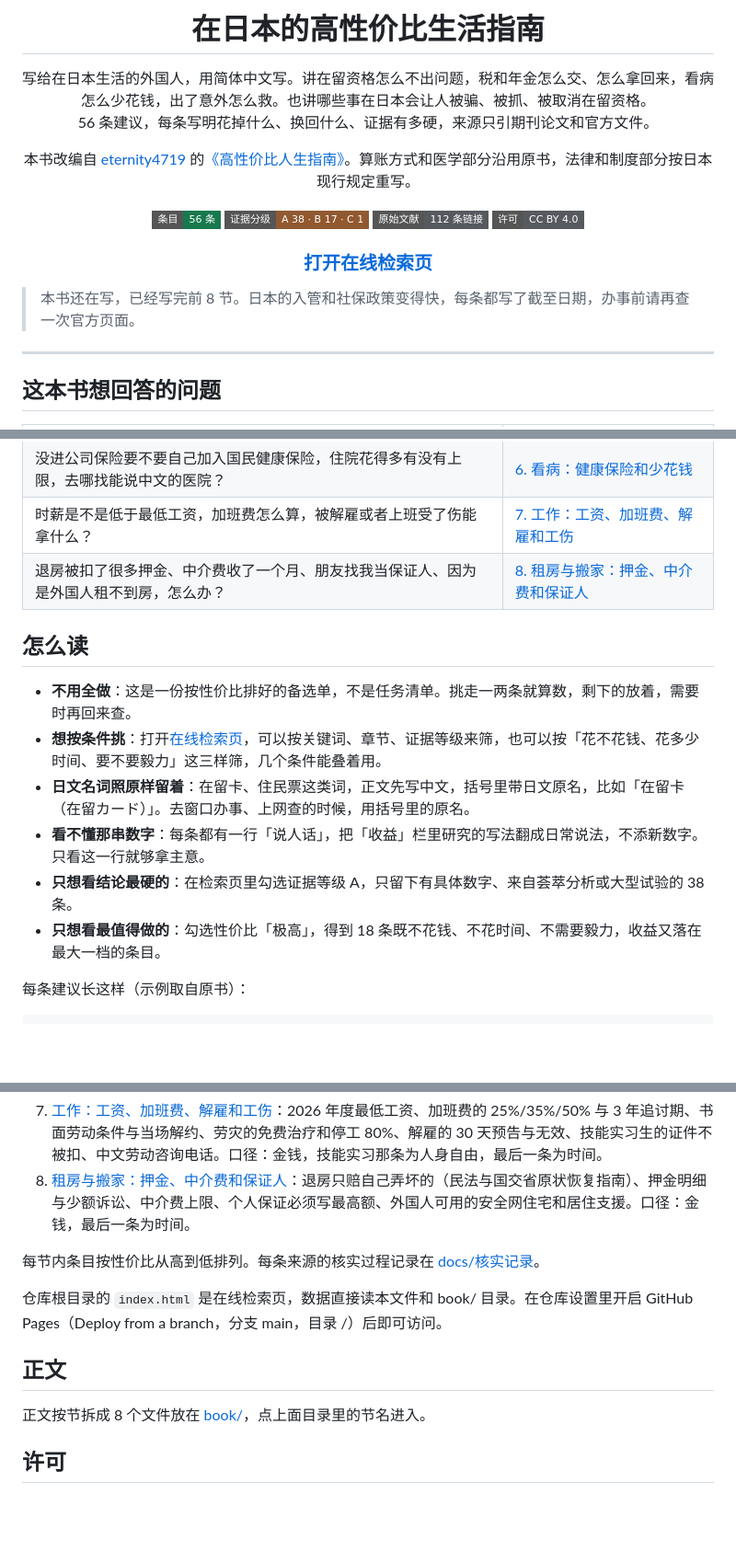
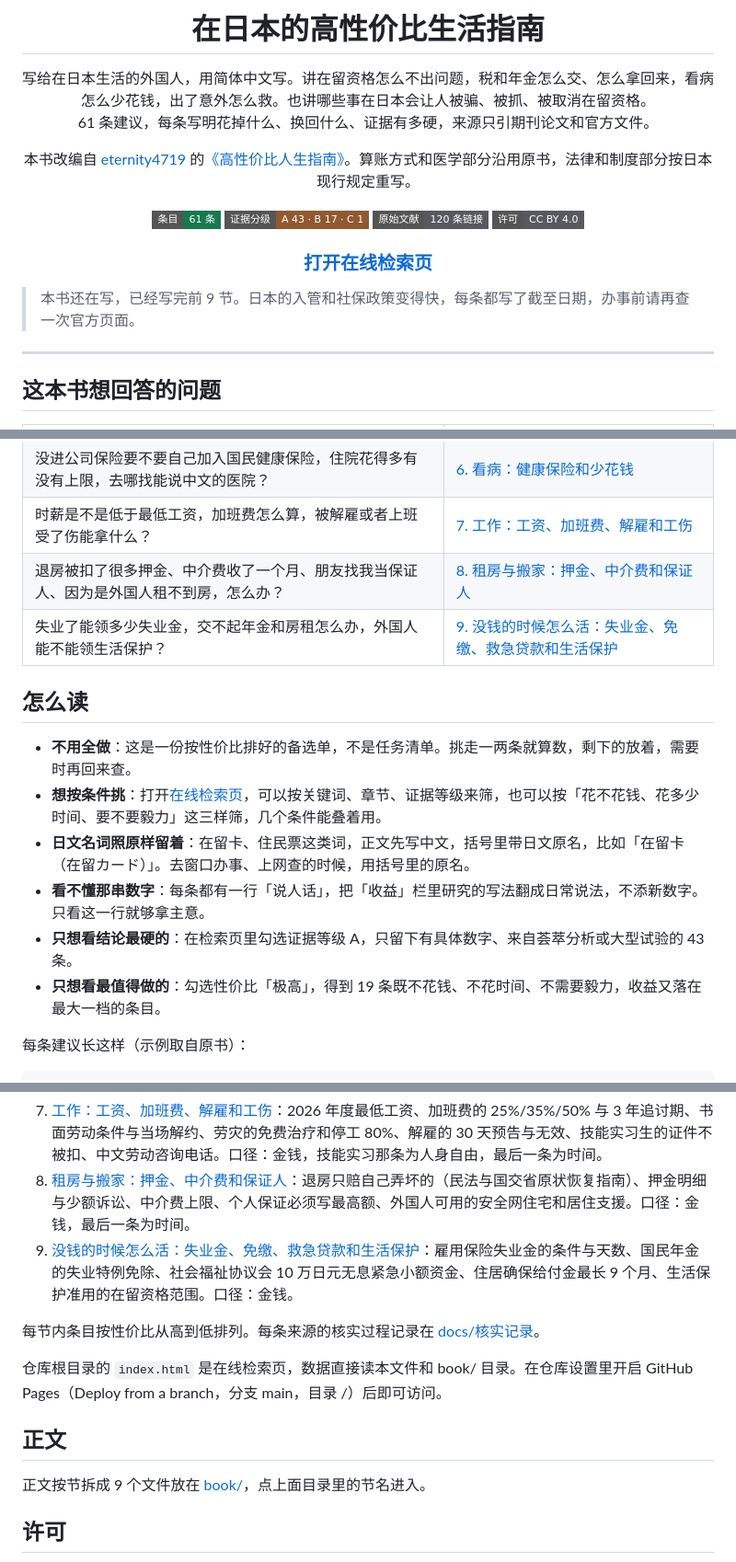
Before and after one commit to masteren/HowToLiveBetter-JP, a Markdown page: README.md, 3 parts joined by grey strips. Shown at 92% size. Drawn GitHub-style; badges without logos; blank space fills up the shorter version.

Commit message:
新增第 9 节没钱的时候怎么活（5 条）：失业金、国民年金失业特例免除、紧急小额资金、住居确保给付金、生活保护准用的在留资格
Co-Authored-By: Claude Opus 5.5 <noreply@anthropic.com>

```diff
--- a/README.md
+++ b/README.md
@@ -5,20 +5,20 @@
 # 在日本的高性价比生活指南
 
 写给在日本生活的外国人，用简体中文写。讲在留资格怎么不出问题，税和年金怎么交、怎么拿回来，看病怎么少花钱，出了意外怎么救。也讲哪些事在日本会让人被骗、被抓、被取消在留资格。<br>
-56 条建议，每条写明花掉什么、换回什么、证据有多硬，来源只引期刊论文和官方文件。
+61 条建议，每条写明花掉什么、换回什么、证据有多硬，来源只引期刊论文和官方文件。
 
 本书改编自 [eternity4719](https://github.com/eternity4719) 的[《高性价比人生指南》](https://github.com/eternity4719/HowToLiveBetter)。算账方式和医学部分沿用原书，法律和制度部分按日本现行规定重写。
 
-[![条目](https://img.shields.io/badge/%E6%9D%A1%E7%9B%AE-56%20%E6%9D%A1-18794e?style=flat-square)](#目录)
-[![证据分级](https://img.shields.io/badge/%E8%AF%81%E6%8D%AE%E5%88%86%E7%BA%A7-A%2038%20%C2%B7%20B%2017%20%C2%B7%20C%201-915930?style=flat-square)](#证据分级)
-[![原始文献](https://img.shields.io/badge/%E5%8E%9F%E5%A7%8B%E6%96%87%E7%8C%AE-112%20%E6%9D%A1%E9%93%BE%E6%8E%A5-565a5f?style=flat-square)](docs/核实记录/)
+[![条目](https://img.shields.io/badge/%E6%9D%A1%E7%9B%AE-61%20%E6%9D%A1-18794e?style=flat-square)](#目录)
+[![证据分级](https://img.shields.io/badge/%E8%AF%81%E6%8D%AE%E5%88%86%E7%BA%A7-A%2043%20%C2%B7%20B%2017%20%C2%B7%20C%201-915930?style=flat-square)](#证据分级)
+[![原始文献](https://img.shields.io/badge/%E5%8E%9F%E5%A7%8B%E6%96%87%E7%8C%AE-120%20%E6%9D%A1%E9%93%BE%E6%8E%A5-565a5f?style=flat-square)](docs/核实记录/)
 [![许可](https://img.shields.io/badge/%E8%AE%B8%E5%8F%AF-CC%20BY%204.0-565a5f?style=flat-square)](#许可)
 
 ### [打开在线检索页](https://masteren.github.io/HowToLiveBetter-JP/)
 
 </div>
 
-> 本书还在写，已经写完前 8 节。日本的入管和社保政策变得快，每条都写了截至日期，办事前请再查一次官方页面。
+> 本书还在写，已经写完前 9 节。日本的入管和社保政策变得快，每条都写了截至日期，办事前请再查一次官方页面。
 
 ---
 
@@ -34,6 +34,7 @@
 | 没进公司保险要不要自己加入国民健康保险，住院花得多有没有上限，去哪找能说中文的医院？ | [6. 看病：健康保险和少花钱](book/06-看病.md) |
 | 时薪是不是低于最低工资，加班费怎么算，被解雇或者上班受了伤能拿什么？ | [7. 工作：工资、加班费、解雇和工伤](book/07-工作.md) |
 | 退房被扣了很多押金、中介费收了一个月、朋友找我当保证人、因为是外国人租不到房，怎么办？ | [8. 租房与搬家：押金、中介费和保证人](book/08-租房与搬家.md) |
+| 失业了能领多少失业金，交不起年金和房租怎么办，外国人能不能领生活保护？ | [9. 没钱的时候怎么活：失业金、免缴、救急贷款和生活保护](book/09-没钱的时候怎么活.md) |
 
 ## 怎么读
 
@@ -41,8 +42,8 @@
 - **想按条件挑**：打开[在线检索页](https://masteren.github.io/HowToLiveBetter-JP/)，可以按关键词、章节、证据等级来筛，也可以按「花不花钱、花多少时间、要不要毅力」这三样筛，几个条件能叠着用。
 - **日文名词照原样留着**：在留卡、住民票这类词，正文先写中文，括号里带日文原名，比如「在留卡（在留カード）」。去窗口办事、上网查的时候，用括号里的原名。
 - **看不懂那串数字**：每条都有一行「说人话」，把「收益」栏里研究的写法翻成日常说法，不添新数字。只看这一行就够拿主意。
-- **只想看结论最硬的**：在检索页里勾选证据等级 A，只留下有具体数字、来自荟萃分析或大型试验的 38 条。
-- **只想看最值得做的**：勾选性价比「极高」，得到 18 条既不花钱、不花时间、不需要毅力，收益又落在最大一档的条目。
+- **只想看结论最硬的**：在检索页里勾选证据等级 A，只留下有具体数字、来自荟萃分析或大型试验的 43 条。
+- **只想看最值得做的**：勾选性价比「极高」，得到 19 条既不花钱、不花时间、不需要毅力，收益又落在最大一档的条目。
 
 每条建议长这样（示例取自原书）：
 
@@ -139,6 +140,7 @@
 6. [看病：健康保险和少花钱](book/06-看病.md)：国民健康保险的 14 天加入与补交、高额疗养费的月度上限和 2026 年 8 月新设的年度上限、不带介绍信去大医院的 7,000 日元、能接收外国患者的医疗机构名单。口径：金钱，最后一条为时间。
 7. [工作：工资、加班费、解雇和工伤](book/07-工作.md)：2026 年度最低工资、加班费的 25%/35%/50% 与 3 年追讨期、书面劳动条件与当场解约、劳灾的免费治疗和停工 80%、解雇的 30 天预告与无效、技能实习生的证件不被扣、中文劳动咨询电话。口径：金钱，技能实习那条为人身自由，最后一条为时间。
 8. [租房与搬家：押金、中介费和保证人](book/08-租房与搬家.md)：退房只赔自己弄坏的（民法与国交省原状恢复指南）、押金明细与少额诉讼、中介费上限、个人保证必须写最高额、外国人可用的安全网住宅和居住支援。口径：金钱，最后一条为时间。
+9. [没钱的时候怎么活：失业金、免缴、救急贷款和生活保护](book/09-没钱的时候怎么活.md)：雇用保险失业金的条件与天数、国民年金的失业特例免除、社会福祉协议会 10 万日元无息紧急小额资金、住居确保给付金最长 9 个月、生活保护准用的在留资格范围。口径：金钱。
 
 每节内条目按性价比从高到低排列。每条来源的核实过程记录在 [docs/核实记录](docs/核实记录/)。
 
@@ -146,7 +148,7 @@
 
 ## 正文
 
-正文按节拆成 8 个文件放在 [book/](book/)，点上面目录里的节名进入。
+正文按节拆成 9 个文件放在 [book/](book/)，点上面目录里的节名进入。
 
 ## 许可
 
```
Also changed, not shown: other parts of README.md (+2 -2 lines), CLAUDE.md (+1 -1 lines), book/09-没钱的时候怎么活.md (added, +50 -0 lines), docs/引用对照.md (+12 -1 lines), og.png, 2 other files.
